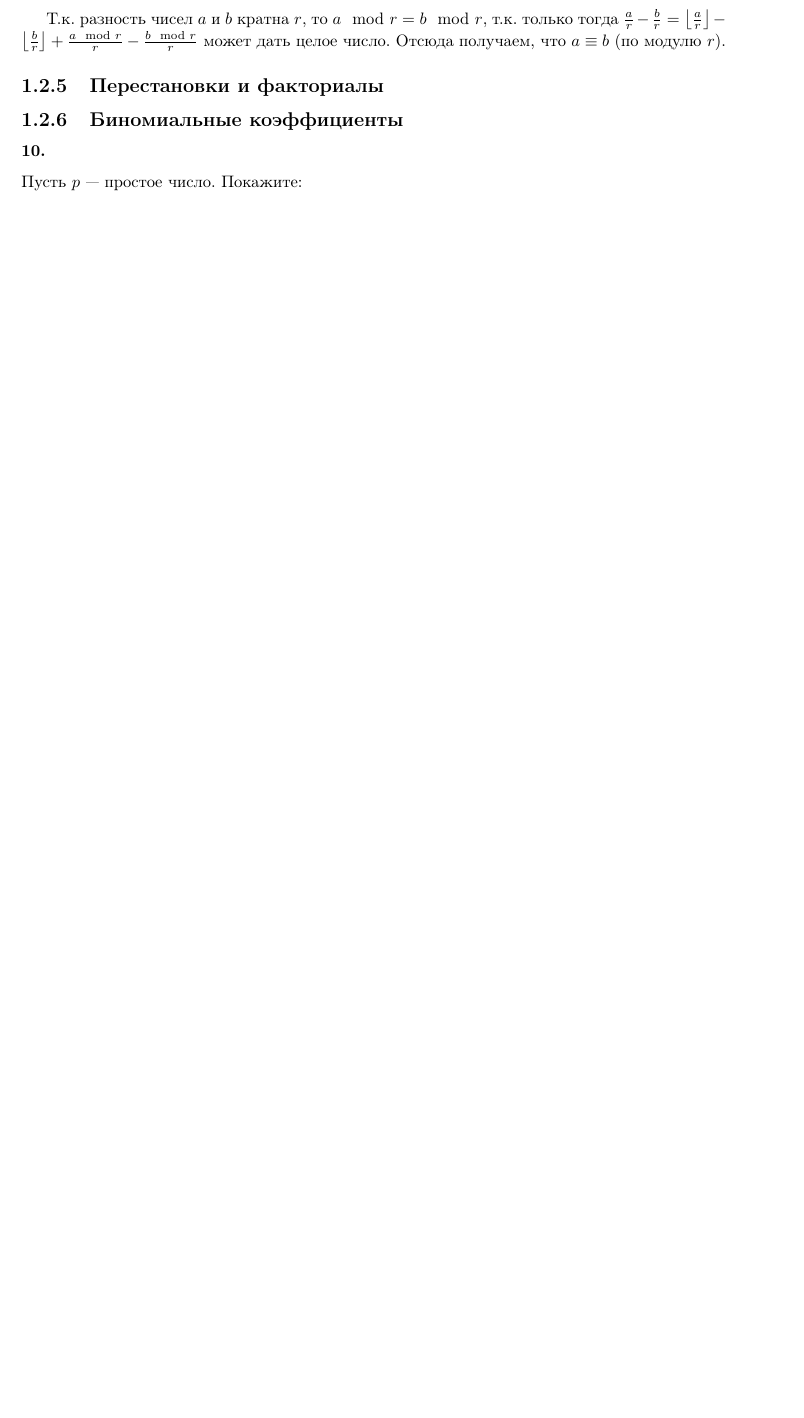
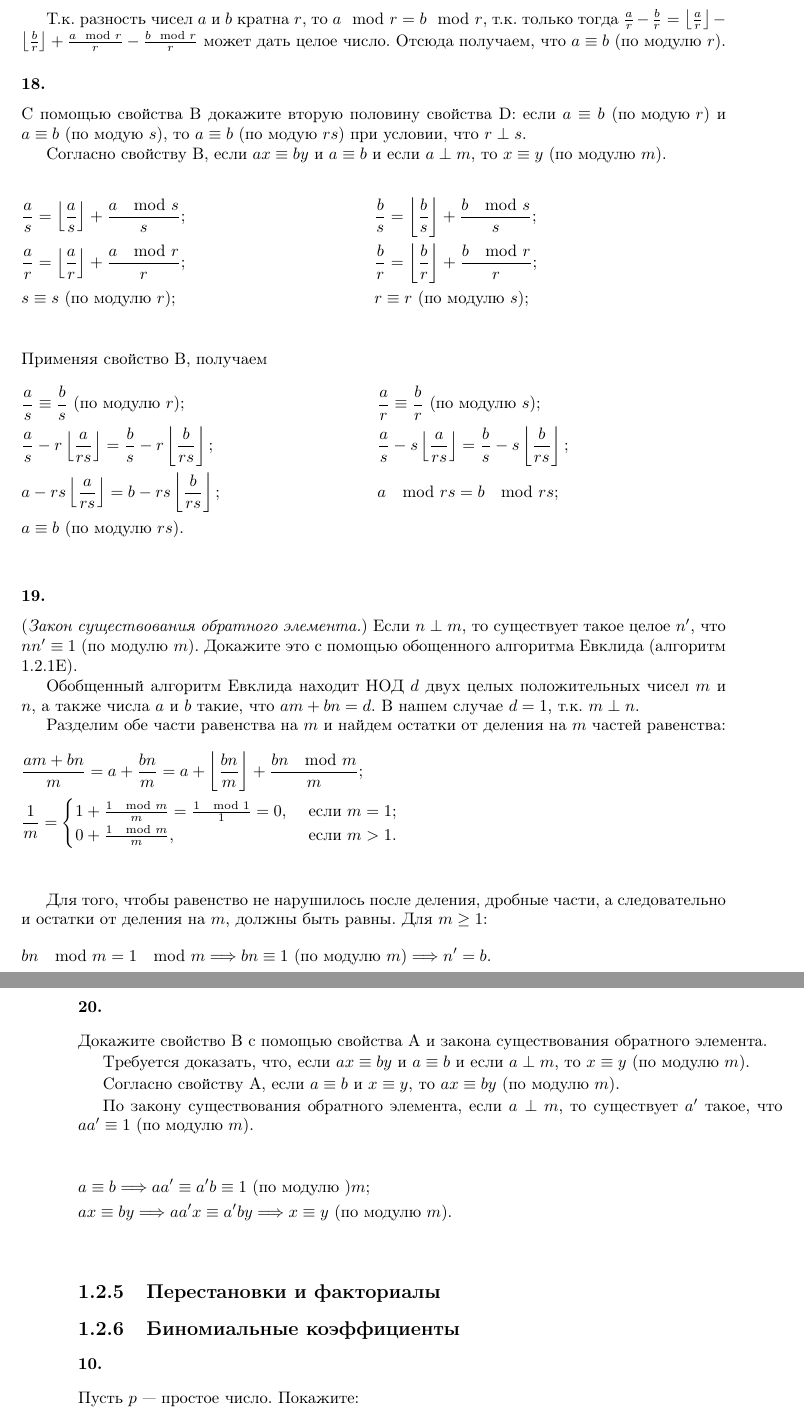
Before and after one commit to dmitriy-chizhov90/knuth-examples, a LaTeX book (exercises.tex): part of page 71 of 76 before the commit and two parts of pages 71 and 72 of 77 after it, the two joined at a grey line, cut so that both start at the same text, the shorter picture padded with empty space. Compiled offline with pdfLaTeX.

Commit message:
ex 1.2.4 #18-20

```diff
--- a/exercises.tex
+++ b/exercises.tex
@@ -3124,6 +3124,62 @@ $x$ удовлетворяет как первому, так и второму
 
 Т.к. разность чисел $a$ и $b$ кратна $r$, то $a\mod r=b\mod r$, т.к. только тогда $\frac{a}{r}-\frac{b}{r}=\left\lfloor\frac{a}{r}\right\rfloor-\left\lfloor\frac{b}{r}\right\rfloor+\frac{a\mod r}{r}-\frac{b\mod r}{r}$ может дать целое число. Отсюда получаем, что $a\equiv b\ (\textrm{по модулю }r)$.
 
+\subsubsection{18.}
+С помощью свойства B докажите вторую половину свойства D: если $a\equiv b\ (\textrm{по модую }r)$ и $a\equiv b\ (\textrm{по модую }s)$, то $a\equiv b\ (\textrm{по модую }rs)$ при условии, что $r\perp s$.
+
+Согласно свойству B, если $ax\equiv by$ и $a\equiv b$ и если $a\perp m$, то $x\equiv y\ (\textrm{по модулю }m)$.
+
+\begin{flalign*}
+  &\frac{a}{s}=\left\lfloor\frac{a}{s}\right\rfloor+\frac{a\mod s}{s};&&
+  \frac{b}{s}=\left\lfloor\frac{b}{s}\right\rfloor+\frac{b\mod s}{s};&\\
+  &\frac{a}{r}=\left\lfloor\frac{a}{r}\right\rfloor+\frac{a\mod r}{r};&&
+  \frac{b}{r}=\left\lfloor\frac{b}{r}\right\rfloor+\frac{b\mod r}{r};&\\
+  &s\equiv s\ (\textrm{по модулю }r);&&
+  r\equiv r\ (\textrm{по модулю }s);&\\
+\end{flalign*}
+Применяя свойство B, получаем
+\begin{flalign*}
+  &\frac{a}{s}\equiv\frac{b}{s}\ (\textrm{по модулю }r);&&
+  \frac{a}{r}\equiv\frac{b}{r}\ (\textrm{по модулю }s);&\\
+  &\frac{a}{s}-r\left\lfloor\frac{a}{rs}\right\rfloor=\frac{b}{s}-r\left\lfloor\frac{b}{rs}\right\rfloor;&&
+  \frac{a}{s}-s\left\lfloor\frac{a}{rs}\right\rfloor=\frac{b}{s}-s\left\lfloor\frac{b}{rs}\right\rfloor;&\\
+  &a-rs\left\lfloor\frac{a}{rs}\right\rfloor=b-rs\left\lfloor\frac{b}{rs}\right\rfloor;&&
+  a\mod rs=b\mod rs;&\\
+  &a\equiv b\ (\textrm{по модулю }rs).&&&\\
+\end{flalign*}
+
+\subsubsection{19.}
+(\emph{Закон существования обратного элемента.}) Если $n\perp m$, то существует такое целое $n'$, что $nn'\equiv 1\ (\textrm{по модулю }m)$. Докажите это с помощью обощенного алгоритма Евклида (алгоритм 1.2.1E).
+
+Обобщенный алгоритм Евклида находит НОД $d$ двух целых положительных чисел $m$ и $n$, а также числа $a$ и $b$ такие, что $am+bn=d$. В нашем случае $d=1$, т.к. $m\perp n$.
+
+Разделим обе части равенства на $m$ и найдем остатки от деления на $m$ частей равенства:
+\begin{flalign*}
+  &\frac{am+bn}{m}=a+\frac{bn}{m}=a+\left\lfloor\frac{bn}{m}\right\rfloor+\frac{bn\mod m}{m};&\\
+  &\frac{1}{m}=\begin{cases}
+  1+\frac{1\mod m}{m}=\frac{1\mod 1}{1}=0,\ &\textrm{если }m=1;\\
+  0+\frac{1\mod m}{m},\ &\textrm{если }m>1.\end{cases}&\\
+\end{flalign*}
+
+Для того, чтобы равенство не нарушилось после деления, дробные части, а следовательно и остатки от деления на $m$, должны быть равны. Для $m\geq 1$:
+\begin{flalign*}
+  &bn\mod m=1\mod m\Longrightarrow bn\equiv 1\ (\textrm{по модулю }m)\Longrightarrow n'=b.&\\
+\end{flalign*}
+
+\subsubsection{20.}
+Докажите свойство B с помощью свойства A и закона существования обратного элемента.
+
+Требуется доказать, что, если $ax\equiv by$ и $a\equiv b$ и если $a\perp m$, то $x\equiv y\ (\textrm{по модулю }m)$.
+
+Согласно свойству A, если $a\equiv b$ и $x\equiv y$, то $ax\equiv by\ (\textrm{по модулю }m)$.
+
+По закону существования обратного элемента, если $a\perp m$, то существует $a'$ такое, что $aa'\equiv 1\ (\textrm{по модулю }m)$.
+
+\begin{flalign*}
+  &a\equiv b\Longrightarrow aa'\equiv a'b\equiv 1\ (\textrm{по модулю })m;&\\
+  &ax\equiv by\Longrightarrow aa'x\equiv a'by\Longrightarrow x\equiv y\ (\textrm{по модулю }m).&\\
+\end{flalign*}
+
 \subsection{Перестановки и факториалы}
 
 \subsection{Биномиальные коэффициенты}
```
